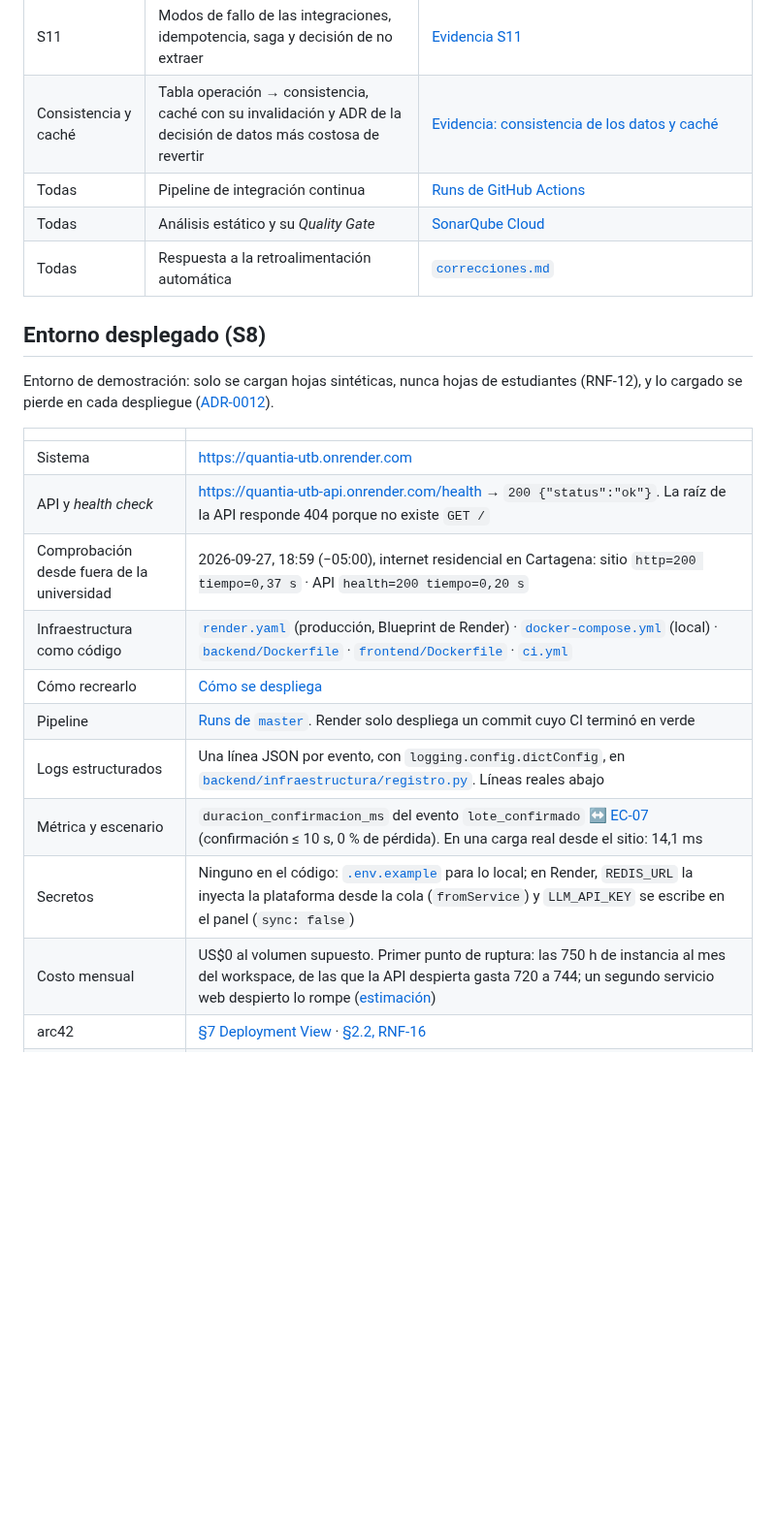
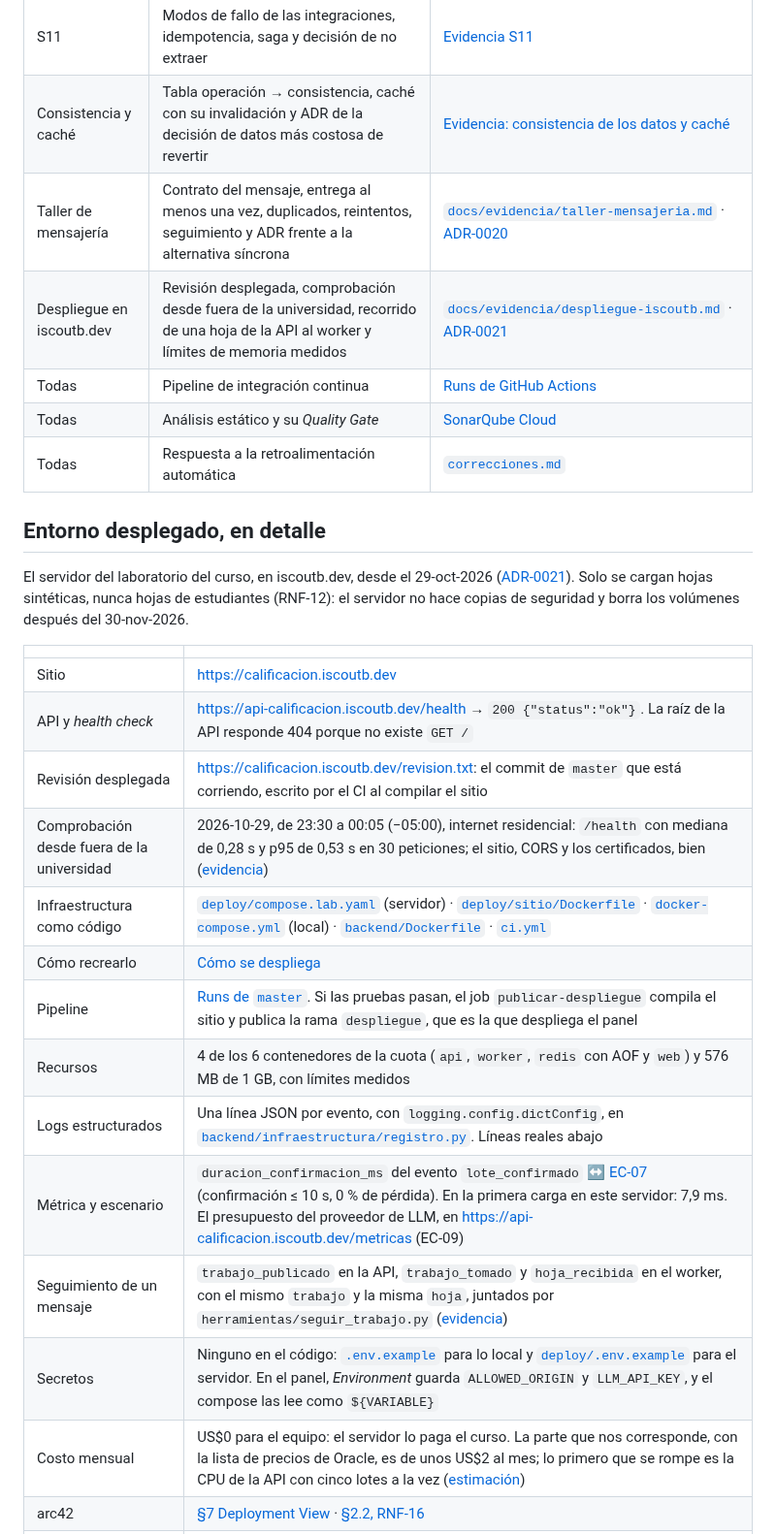
Before and after one commit to ISCOUTB/AS_202620_Sistema-de-calificacion-automatica, a Markdown page: README.md, the part around one of its changes. Shown at 97% size. GitHub-like rendering; blank space fills up the shorter version.

```diff
--- a/README.md
+++ b/README.md
@@ -166,25 +178,32 @@ qué archivo y en qué sección está.
 | Corte 2 | Escenario operativo de límite de costo: decisión, experimento, CI, observabilidad y documentación sincronizada | [Segundo corte](#segundo-corte-límite-de-costo) |
 | S11 | Modos de fallo de las integraciones, idempotencia, saga y decisión de no extraer | [Evidencia S11](#evidencia-s11-fallos-parciales-y-decisión-de-extracción) |
 | Consistencia y caché | Tabla operación → consistencia, caché con su invalidación y ADR de la decisión de datos más costosa de revertir | [Evidencia: consistencia de los datos y caché](#evidencia-consistencia-de-los-datos-y-caché) |
+| Taller de mensajería | Contrato del mensaje, entrega al menos una vez, duplicados, reintentos, seguimiento y ADR frente a la alternativa síncrona | [`docs/evidencia/taller-mensajeria.md`](docs/evidencia/taller-mensajeria.md) · [ADR-0020](docs/adr/0020-entregar-los-trabajos-al-menos-una-vez-con-reintentos-y-lista-de-fallidos.md) |
+| Despliegue en iscoutb.dev | Revisión desplegada, comprobación desde fuera de la universidad, recorrido de una hoja de la API al worker y límites de memoria medidos | [`docs/evidencia/despliegue-iscoutb.md`](docs/evidencia/despliegue-iscoutb.md) · [ADR-0021](docs/adr/0021-desplegar-en-el-servidor-del-laboratorio-con-el-sitio-compilado-en-el-ci.md) |
 | Todas | Pipeline de integración continua | [Runs de GitHub Actions](https://github.com/ISCOUTB/AS_202620_Sistema-de-calificacion-automatica/actions) |
 | Todas | Análisis estático y su *Quality Gate* | [SonarQube Cloud](https://sonarcloud.io/summary/new_code?id=ISCOUTB_AS_202620_Sistema-de-calificacion-automatica) |
 | Todas | Respuesta a la retroalimentación automática | [`correcciones.md`](correcciones.md) |
 
-## Entorno desplegado (S8)
+## Entorno desplegado, en detalle
 
-Entorno de demostración: solo se cargan hojas sintéticas, nunca hojas de estudiantes (RNF-12), y
-lo cargado se pierde en cada despliegue ([ADR-0012](docs/adr/0012-mantener-el-almacen-en-el-disco-efimero-de-la-instancia-hasta-cerrar-r-06.md)).
+El servidor del laboratorio del curso, en iscoutb.dev, desde el 29-oct-2026
+([ADR-0021](docs/adr/0021-desplegar-en-el-servidor-del-laboratorio-con-el-sitio-compilado-en-el-ci.md)).
+Solo se cargan hojas sintéticas, nunca hojas de estudiantes (RNF-12): el servidor no hace copias de
+seguridad y borra los volúmenes después del 30-nov-2026.
 
 | | |
 |---|---|
-| Sistema | https://quantia-utb.onrender.com |
-| API y *health check* | https://quantia-utb-api.onrender.com/health → `200 {"status":"ok"}`. La raíz de la API responde 404 porque no existe `GET /` |
-| Comprobación desde fuera de la universidad | 2026-09-27, 18:59 (−05:00), internet residencial en Cartagena: sitio `http=200 tiempo=0,37 s` · API `health=200 tiempo=0,20 s` |
-| Infraestructura como código | [`render.yaml`](render.yaml) (producción, Blueprint de Render) · [`docker-compose.yml`](docker-compose.yml) (local) · [`backend/Dockerfile`](backend/Dockerfile) · [`frontend/Dockerfile`](frontend/Dockerfile) · [`ci.yml`](.github/workflows/ci.yml) |
+| Sitio | https://calificacion.iscoutb.dev |
+| API y *health check* | https://api-calificacion.iscoutb.dev/health → `200 {"status":"ok"}`. La raíz de la API responde 404 porque no existe `GET /` |
+| Revisión desplegada | https://calificacion.iscoutb.dev/revision.txt: el commit de `master` que está corriendo, escrito por el CI al compilar el sitio |
+| Comprobación desde fuera de la universidad | 2026-10-29, de 23:30 a 00:05 (−05:00), internet residencial: `/health` con mediana de 0,28 s y p95 de 0,53 s en 30 peticiones; el sitio, CORS y los certificados, bien ([evidencia](docs/evidencia/despliegue-iscoutb.md)) |
+| Infraestructura como código | [`deploy/compose.lab.yaml`](deploy/compose.lab.yaml) (servidor) · [`deploy/sitio/Dockerfile`](deploy/sitio/Dockerfile) · [`docker-compose.yml`](docker-compose.yml) (local) · [`backend/Dockerfile`](backend/Dockerfile) · [`ci.yml`](.github/workflows/ci.yml) |
 | Cómo recrearlo | [Cómo se despliega](#cómo-se-despliega) |
-| Pipeline | [Runs de `master`](https://github.com/ISCOUTB/AS_202620_Sistema-de-calificacion-automatica/actions/workflows/ci.yml?query=branch%3Amaster). Render solo despliega un commit cuyo CI terminó en verde |
+| Pipeline | [Runs de `master`](https://github.com/ISCOUTB/AS_202620_Sistema-de-calificacion-automatica/actions/workflows/ci.yml?query=branch%3Amaster). Si las pruebas pasan, el job `publicar-despliegue` compila el sitio y publica la rama `despliegue`, que es la que despliega el panel |
+| Recursos | 4 de los 6 contenedores de la cuota (`api`, `worker`, `redis` con AOF y `web`) y 576 MB de 1 GB, con límites medidos |
 | Logs estructurados | Una línea JSON por evento, con `logging.config.dictConfig`, en [`backend/infraestructura/registro.py`](backend/infraestructura/registro.py). Líneas reales abajo |
-| Métrica y escenario | `duracion_confirmacion_ms` del evento `lote_confirmado` ↔ [EC-07](docs/arc42/arc42-template-ES.md#ec-07) (confirmación ≤ 10 s, 0 % de pérdida). En una carga real desde el sitio: 14,1 ms |
-| Secretos | Ninguno en el código: [`.env.example`](.env.example) para lo local; en Render, `REDIS_URL` la inyecta la plataforma desde la cola (`fromService`) y `LLM_API_KEY` se escribe en el panel (`sync: false`) |
-| Costo mensual | US$0 al volumen supuesto. Primer punto de ruptura: las 750 h de instancia al mes del workspace, de las que la API despierta gasta 720 a 744; un segundo servicio web despierto lo rompe ([estimación](docs/despliegue/costo-mensual.md)) |
+| Métrica y escenario | `duracion_confirmacion_ms` del evento `lote_confirmado` ↔ [EC-07](docs/arc42/arc42-template-ES.md#ec-07) (confirmación ≤ 10 s, 0 % de pérdida). En la primera carga en este servidor: 7,9 ms. El presupuesto del proveedor de LLM, en https://api-calificacion.iscoutb.dev/metricas (EC-09) |
+| Seguimiento de un mensaje | `trabajo_publicado` en la API, `trabajo_tomado` y `hoja_recibida` en el worker, con el mismo `trabajo` y la misma `hoja`, juntados por `herramientas/seguir_trabajo.py` ([evidencia](docs/evidencia/despliegue-iscoutb.md)) |
+| Secretos | Ninguno en el código: [`.env.example`](.env.example) para lo local y [`deploy/.env.example`](deploy/.env.example) para el servidor. En el panel, *Environment* guarda `ALLOWED_ORIGIN` y `LLM_API_KEY`, y el compose las lee como `${VARIABLE}` |
+| Costo mensual | US$0 para el equipo: el servidor lo paga el curso. La parte que nos corresponde, con la lista de precios de Oracle, es de unos US$2 al mes; lo primero que se rompe es la CPU de la API con cinco lotes a la vez ([estimación](docs/despliegue/costo-mensual.md)) |
 | arc42 | [§7 Deployment View](docs/arc42/arc42-template-ES.md#7-deployment-view) · [§2.2, RNF-16](docs/arc42/arc42-template-ES.md#22-restricciones-organizativas) |
```
Also changed, not shown: other parts of README.md (+64 -33 lines).
